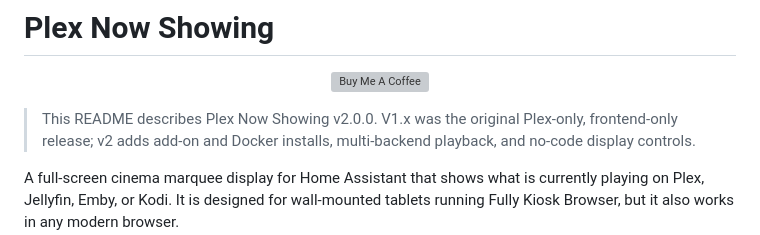
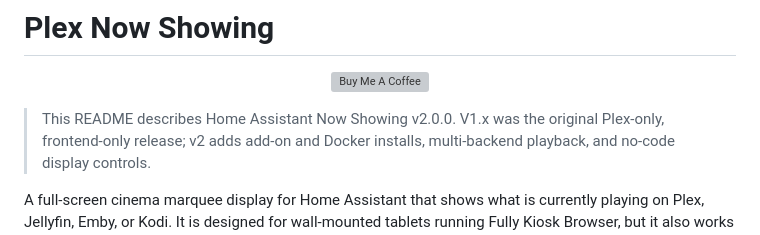
Before and after one commit to rusty4444/plex-now-showing, a Markdown page: README.md, the part around the change. GitHub-like rendering; grey boxes are pictures that could not be loaded.

Commit message:
docs: Update README.md

```diff
--- a/README.md
+++ b/README.md
@@ -6,7 +6,7 @@
   </a>
 </p>
 
-> This README describes Plex Now Showing v2.0.0. V1.x was the original
+> This README describes Home Assistant Now Showing v2.0.0. V1.x was the original
 > Plex-only, frontend-only release; v2 adds add-on and Docker installs,
 > multi-backend playback, and no-code display controls.
 
```
